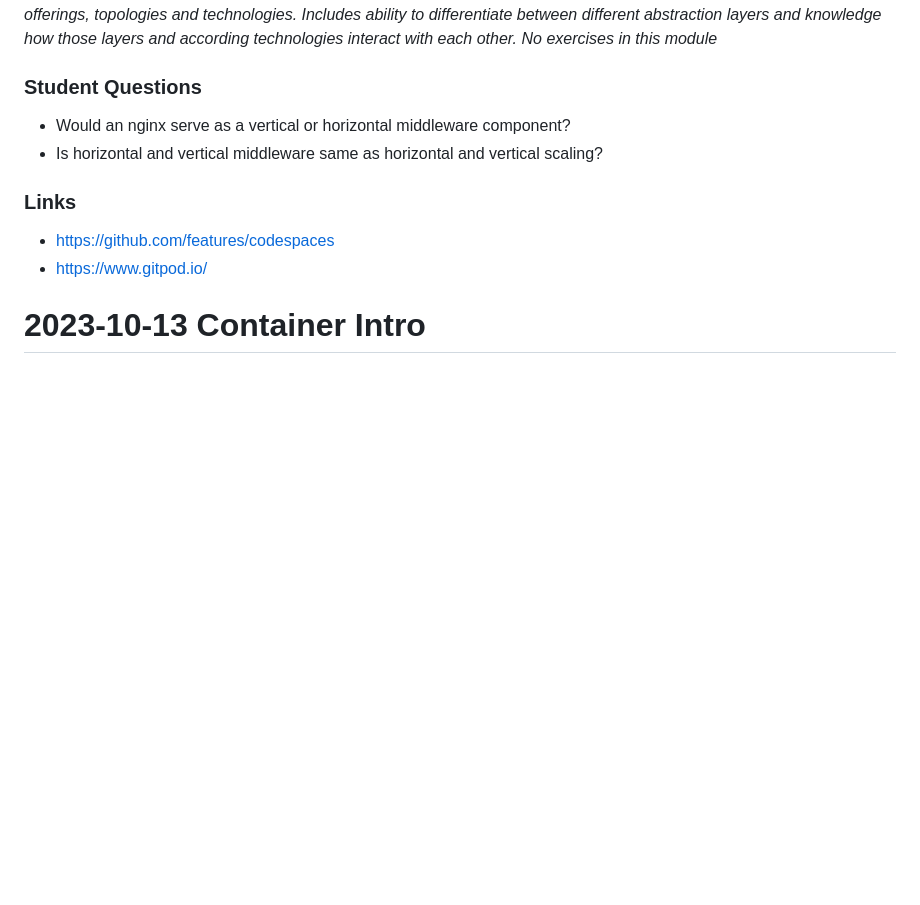
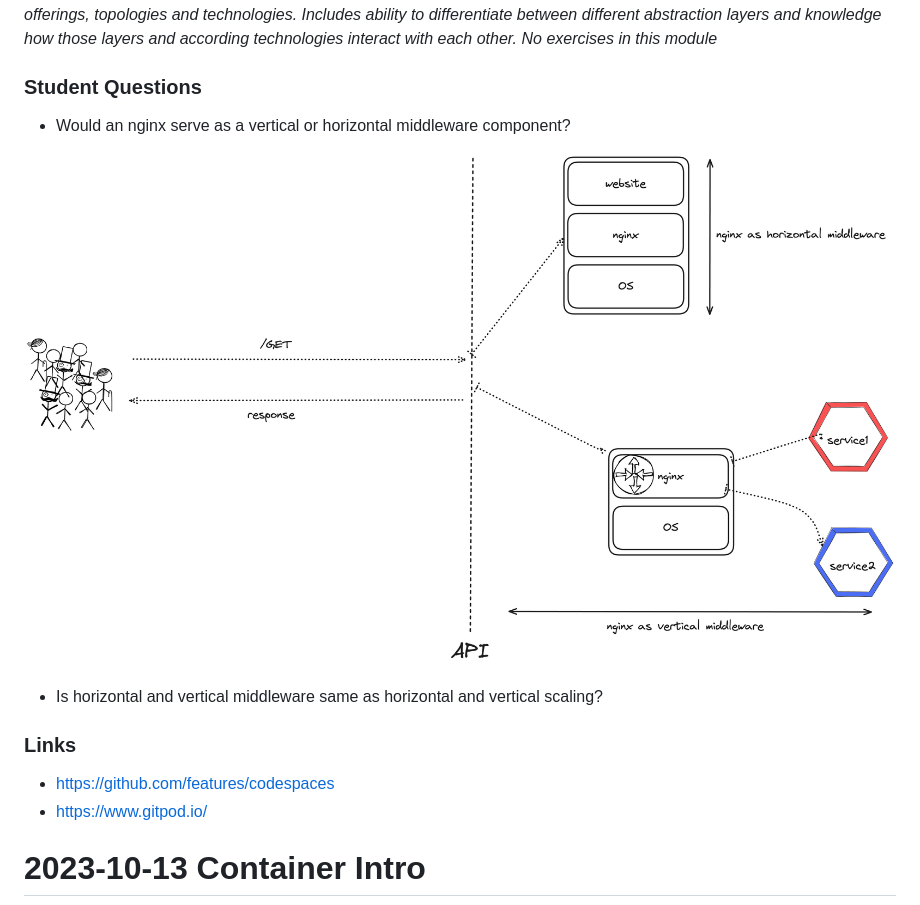
Before and after one commit to maeddes/hft-23-winter, a Markdown page: README.md, the part around the change. Drawn GitHub-style; pictures changed too: pics/horizontalvsverticalmiddleware.png (added); blank space fills up the shorter version.

Commit message:
added picture

```diff
--- a/README.md
+++ b/README.md
@@ -35,6 +35,9 @@ cloud computing in own words and list examples for offerings, topologies and tec
 ### Student Questions
 
 - Would an nginx serve as a vertical or horizontal middleware component?
+
+![Horizontal vs. Vertical](pics/horizontalvsverticalmiddleware.png)
+
 - Is horizontal and vertical middleware same as horizontal and vertical scaling?
 
 ### Links
```
